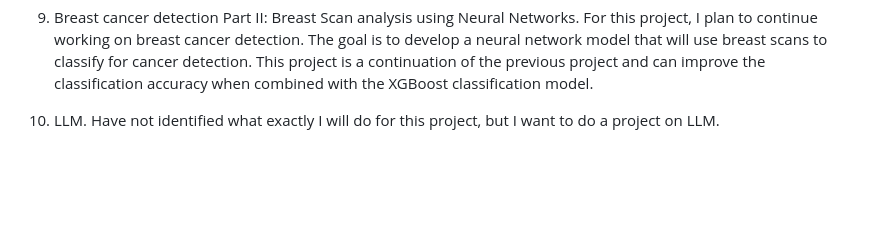
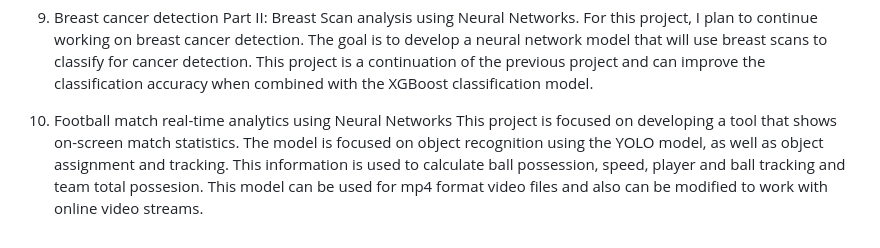
Before and after one commit to PavelM90/-Projects, a Markdown page: README.md, the part around the change. GitHub-like rendering; blank space fills up the shorter version.

```diff
--- a/README.md
+++ b/README.md
@@ -34,5 +34,5 @@ This project aimed to classify a cell as cancerous or non-cancerous by utilizing
 9)	Breast cancer detection Part II: Breast Scan analysis using Neural Networks.
 For this project, I plan to continue working on breast cancer detection. The goal is to develop a neural network model that will use breast scans to classify for cancer detection. This project is a continuation of the previous project and can improve the classification accuracy when combined with the XGBoost classification model.
 
-10)	LLM.
-Have not identified what exactly I will do for this project, but I want to do a project on LLM.
+10)	Football match real-time analytics using Neural Networks
+    This project is focused on developing a tool that shows on-screen match statistics. The model is focused on object recognition using the YOLO model, as well as object assignment and tracking. This information is used to calculate ball possession, speed, player and ball tracking and team total possesion. This model can be used for mp4 format video files and also can be modified to work with online video streams.
```
